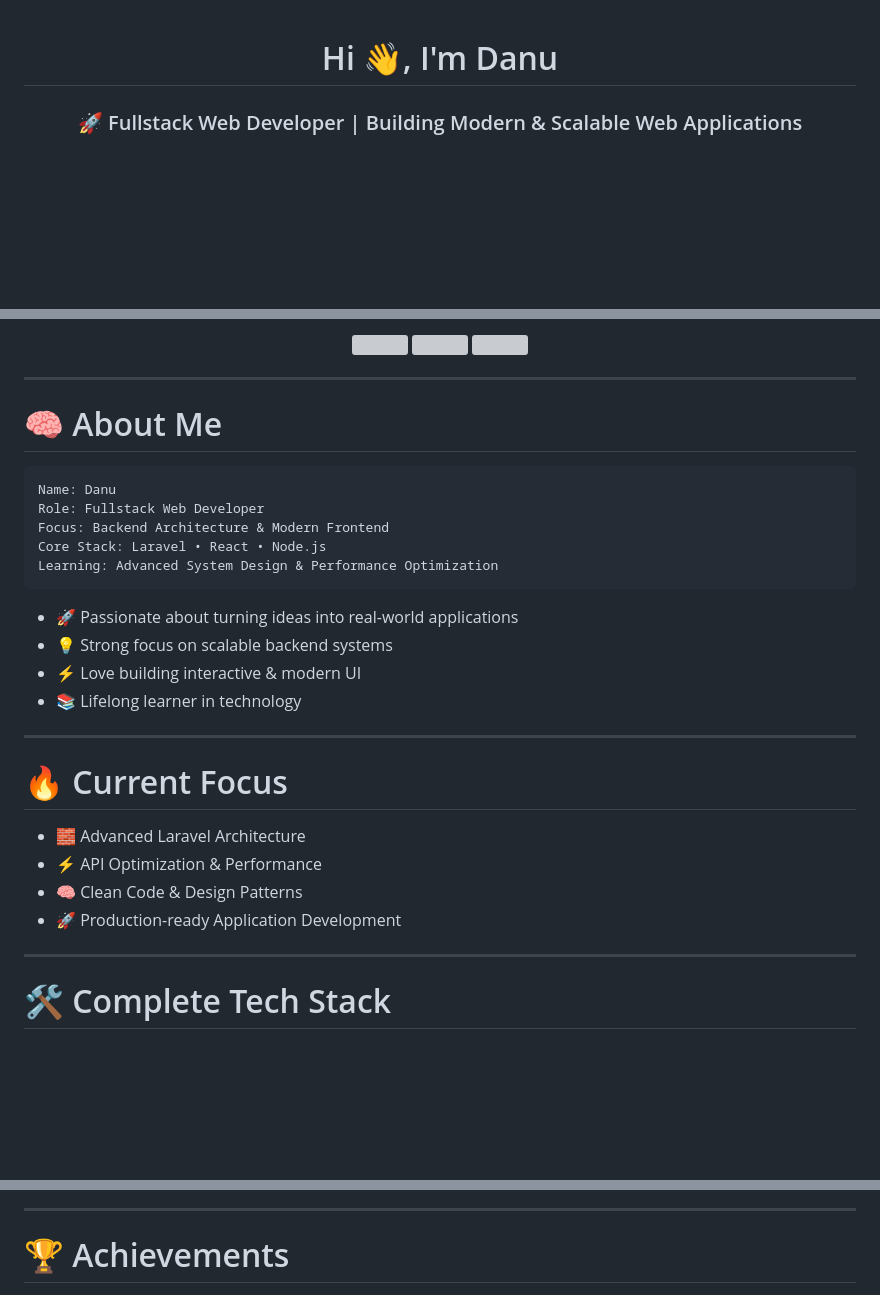
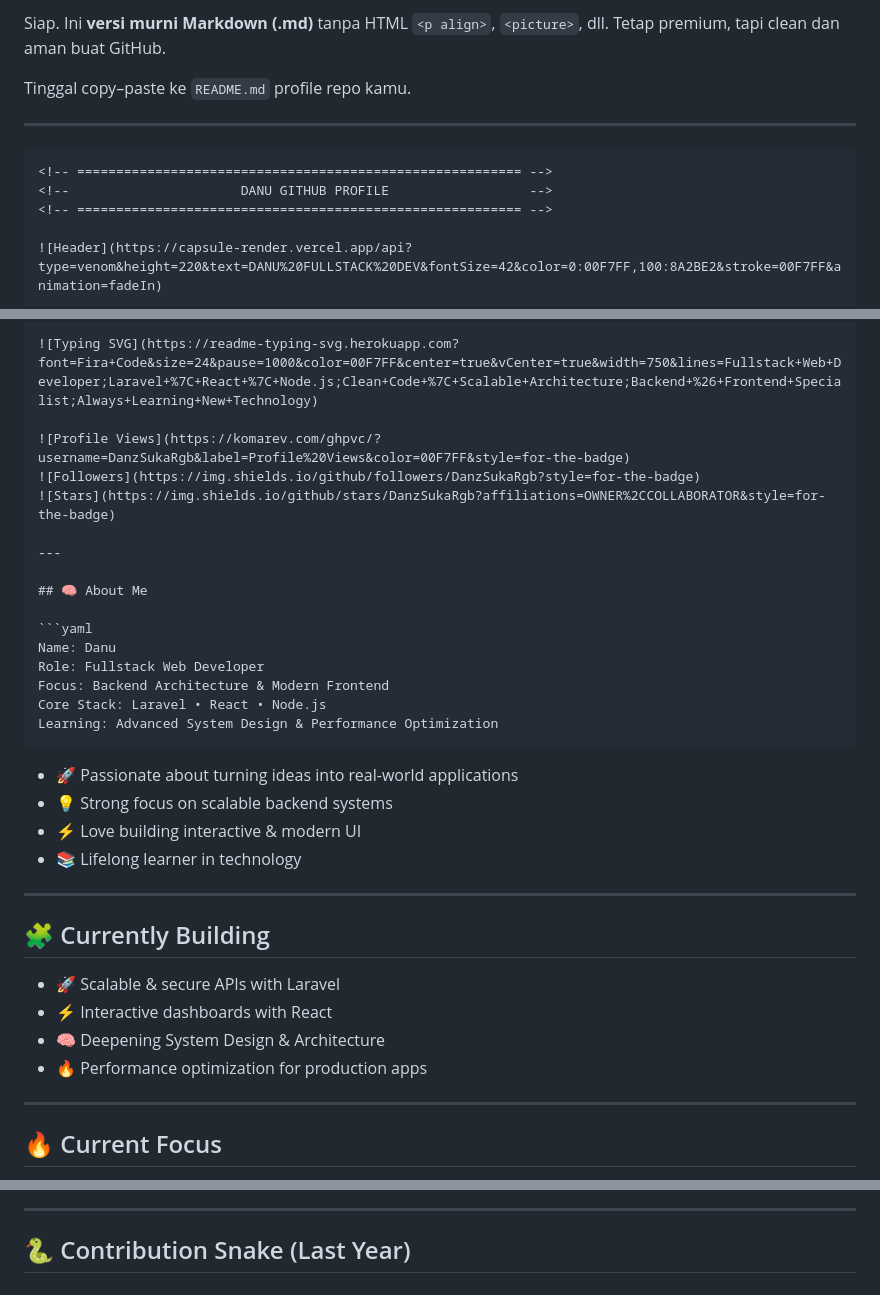
Before and after one commit to DanzSukaRgb/DanzSukaRgb, a Markdown page: README.md, 3 parts joined by grey strips. Rendered like a GitHub page; blank space fills up the shorter version; grey boxes are pictures that could not be loaded.

`````diff
--- a/README.md
+++ b/README.md
@@ -1,7 +1,14 @@
+Siap. Ini **versi murni Markdown (.md)** tanpa HTML `<p align>`, `<picture>`, dll.
+Tetap premium, tapi clean dan aman buat GitHub.
+
+Tinggal copy–paste ke `README.md` profile repo kamu.
+
+---
+
+````md
 <!-- ========================================================= -->
 <!--                      DANU GITHUB PROFILE                  -->
 <!-- ========================================================= -->
 
-<h1 align="center">Hi 👋, I'm Danu</h1>
-<h3 align="center">🚀 Fullstack Web Developer | Building Modern & Scalable Web Applications</h3>
+![Header](https://capsule-render.vercel.app/api?type=venom&height=220&text=DANU%20FULLSTACK%20DEV&fontSize=42&color=0:00F7FF,100:8A2BE2&stroke=00F7FF&animation=fadeIn)
 
@@ -11,13 +17,13 @@
 
-<p align="center">
-  <img src="https://komarev.com/ghpvc/?username=DanzSukaRgb&label=Profile%20Views&color=00F7FF&style=for-the-badge" />
-  <img src="https://img.shields.io/github/followers/DanzSukaRgb?style=for-the-badge" />
-  <img src="https://img.shields.io/github/stars/DanzSukaRgb?affiliations=OWNER%2CCOLLABORATOR&style=for-the-badge" />
-</p>
+![Typing SVG](https://readme-typing-svg.herokuapp.com?font=Fira+Code&size=24&pause=1000&color=00F7FF&center=true&vCenter=true&width=750&lines=Fullstack+Web+Developer;Laravel+%7C+React+%7C+Node.js;Clean+Code+%7C+Scalable+Architecture;Backend+%26+Frontend+Specialist;Always+Learning+New+Technology)
+
+![Profile Views](https://komarev.com/ghpvc/?username=DanzSukaRgb&label=Profile%20Views&color=00F7FF&style=for-the-badge)
+![Followers](https://img.shields.io/github/followers/DanzSukaRgb?style=for-the-badge)
+![Stars](https://img.shields.io/github/stars/DanzSukaRgb?affiliations=OWNER%2CCOLLABORATOR&style=for-the-badge)
 
 ---
 
-# 🧠 About Me
+## 🧠 About Me
 
 ```yaml
 Name: Danu
@@ -25,23 +31,23 @@ Role: Fullstack Web Developer
 Focus: Backend Architecture & Modern Frontend
 Core Stack: Laravel • React • Node.js
 Learning: Advanced System Design & Performance Optimization
-```
+````
 
-- 🚀 Passionate about turning ideas into real-world applications
-- 💡 Strong focus on scalable backend systems
-- ⚡ Love building interactive & modern UI
-- 📚 Lifelong learner in technology
+* 🚀 Passionate about turning ideas into real-world applications
+* 💡 Strong focus on scalable backend systems
+* ⚡ Love building interactive & modern UI
+* 📚 Lifelong learner in technology
 
 ---
 
-# 🔥 Current Focus
+## 🧩 Currently Building
 
-- 🧱 Advanced Laravel Architecture
-- ⚡ API Optimization & Performance
-- 🧠 Clean Code & Design Patterns
-- 🚀 Production-ready Application Development
+* 🚀 Scalable & secure APIs with Laravel
+* ⚡ Interactive dashboards with React
+* 🧠 Deepening System Design & Architecture
+* 🔥 Performance optimization for production apps
 
 ---
 
-# 🛠 Complete Tech Stack
+## 🔥 Current Focus
 
@@ -104,5 +126,5 @@ Learning: Advanced System Design & Performance Optimization
 
 ---
 
-# 🏆 Achievements
+## 🐍 Contribution Snake (Last Year)
 
`````
Also changed, not shown: other parts of README.md (+61 -76 lines).
